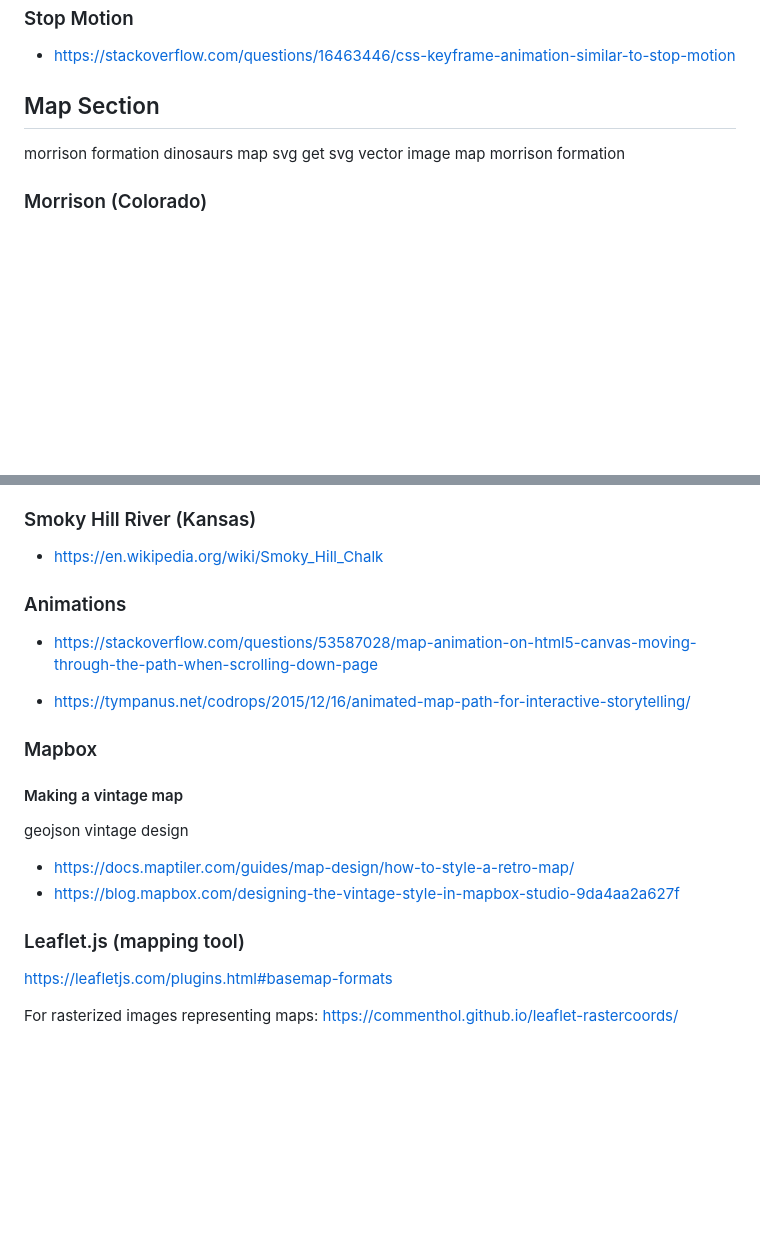
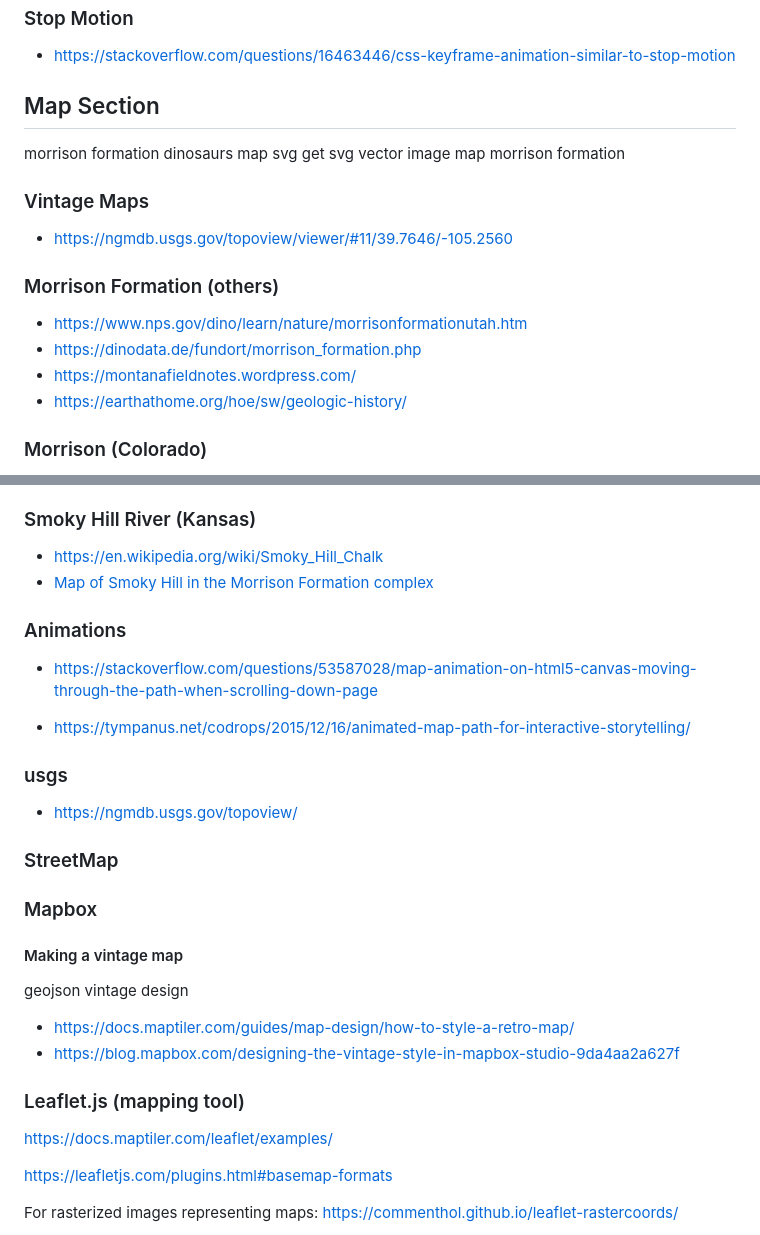
Before and after one commit to chingu-voyages/V55-tier3-team-39, a Markdown page: docs/references.md, 2 parts joined by grey strips. Rendered like a GitHub page; blank space fills up the shorter version.

Commit message:
feature:section01: update references

```diff
--- a/docs/references.md
+++ b/docs/references.md
@@ -125,6 +125,17 @@ make appear content as scrolling down css
 morrison formation dinosaurs map svg
 get svg vector image map morrison formation
 
+### Vintage Maps
+
+* https://ngmdb.usgs.gov/topoview/viewer/#11/39.7646/-105.2560
+
+### Morrison Formation (others)
+
+* https://www.nps.gov/dino/learn/nature/morrisonformationutah.htm
+* https://dinodata.de/fundort/morrison_formation.php
+* https://montanafieldnotes.wordpress.com/
+* https://earthathome.org/hoe/sw/geologic-history/
+
 ### Morrison (Colorado)
 
 * [Map of Morrison Formation, Wikipedia](https://upload.wikimedia.org/wikipedia/commons/thumb/b/b3/Stratotypes_for_members_of_the_Morrison_Formation.jpg/800px-Stratotypes_for_members_of_the_Morrison_Formation.jpg)
@@ -140,12 +151,19 @@ como bluff location coordinates
 ### Smoky Hill River (Kansas)
 
 * https://en.wikipedia.org/wiki/Smoky_Hill_Chalk
+* [Map of Smoky Hill in the Morrison Formation complex](https://www.kgs.ku.edu/Publications/Bulletins/162/03_strat_b.html)
 
 ### Animations
 
 * https://stackoverflow.com/questions/53587028/map-animation-on-html5-canvas-moving-through-the-path-when-scrolling-down-page
 
 * https://tympanus.net/codrops/2015/12/16/animated-map-path-for-interactive-storytelling/
+
+### usgs
+
+* https://ngmdb.usgs.gov/topoview/
+
+### StreetMap
 
 ### Mapbox
 
@@ -157,6 +175,8 @@ geojson vintage design
 * https://blog.mapbox.com/designing-the-vintage-style-in-mapbox-studio-9da4aa2a627f
 
 ### Leaflet.js (mapping tool)
+
+https://docs.maptiler.com/leaflet/examples/
 
 https://leafletjs.com/plugins.html#basemap-formats
 
```
